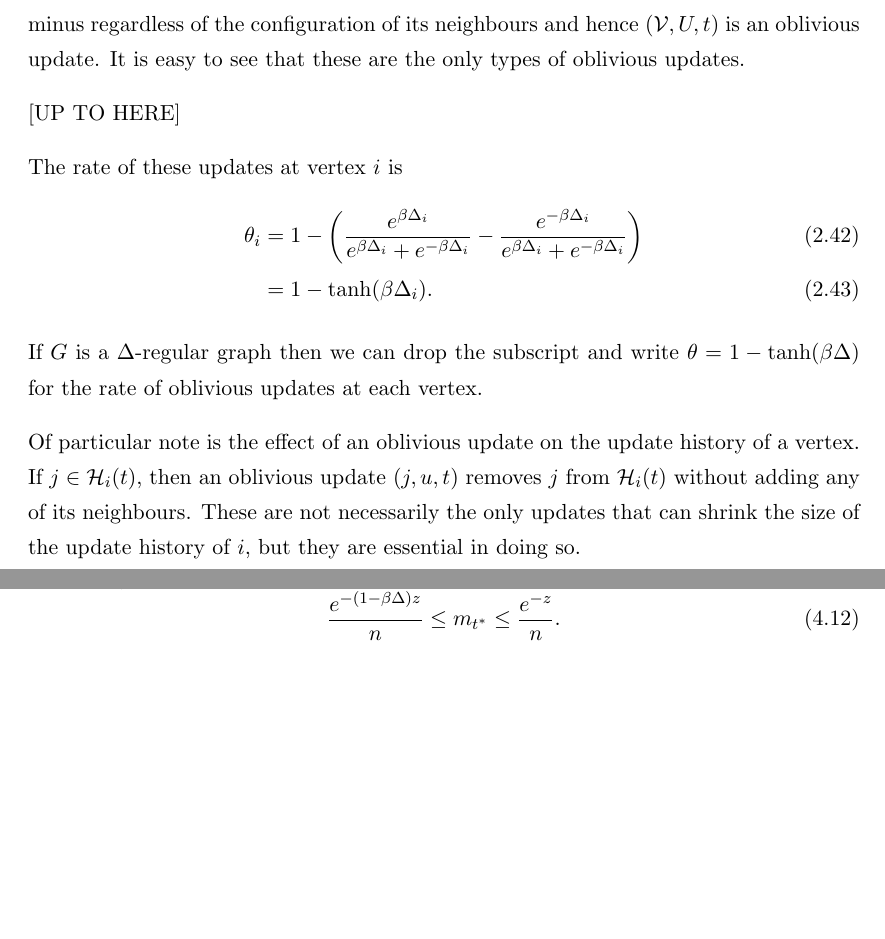
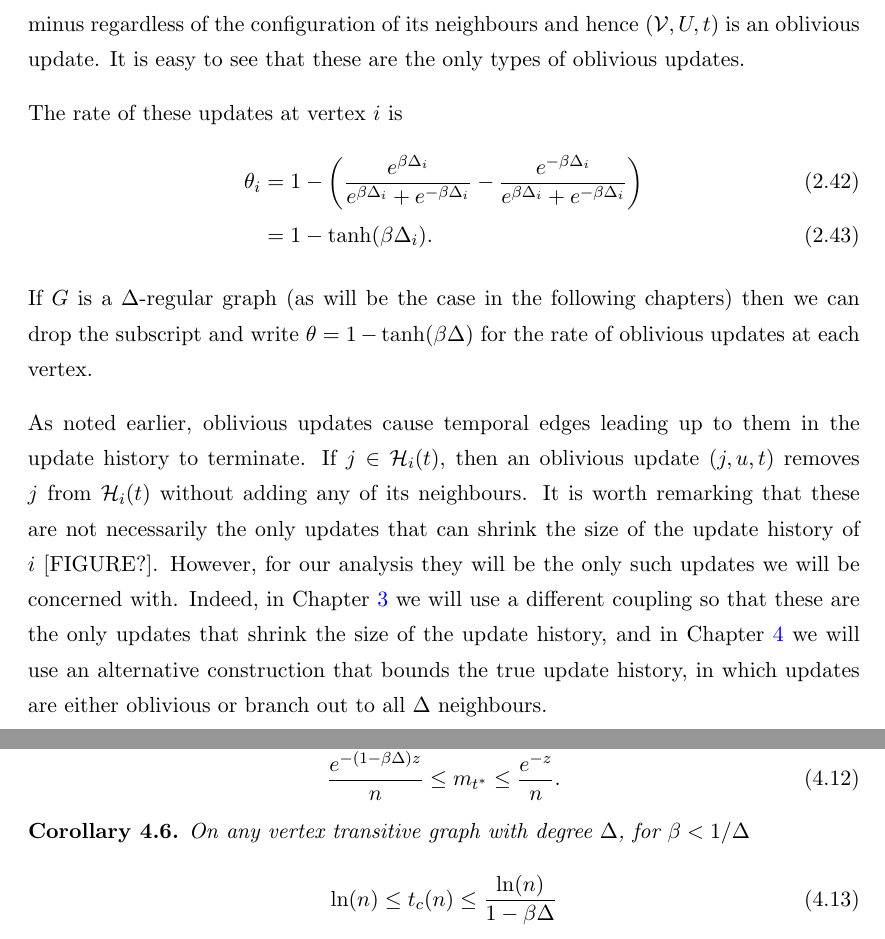
Before and after one commit to TimothyHyndman/thesis, a LaTeX thesis (main.tex, which reads Chapters/IsingCouplingTime/GeneralResults.tex, Chapters/IsingCouplingTime/Introduction.tex): two parts of pages 25 and 39 of 66, joined at a grey line, cut so that both start at the same text, the shorter picture padded with empty space. Compiled offline with pdfLaTeX.

Commit message:
Finish information percolation
minus figures and whatever else I decide later to put in of course

```diff
--- a/Chapters/IsingCouplingTime/GeneralResults.tex
+++ b/Chapters/IsingCouplingTime/GeneralResults.tex
@@ -93,6 +93,13 @@ The following corollary is then straightfoward.
 	For $z \leq 0$,
 	\begin{equation}
 		\frac{\euler^{-(1 - \beta \Delta)z}}{n} \leq m_{t^*} \leq \frac{\euler^{-z}}{n}.
+	\end{equation}
+\end{corollary}
+
+\begin{corollary}
+	On any vertex transitive graph with degree $\Delta$, for $\beta < 1/\Delta$
+	\begin{equation}
+		\ln(n) \leq t_c(n) \leq \frac{\ln(n)}{1 - \beta \Delta}
 	\end{equation}
 \end{corollary}
 
--- a/Chapters/IsingCouplingTime/Introduction.tex
+++ b/Chapters/IsingCouplingTime/Introduction.tex
@@ -290,13 +294,11 @@
 	\end{equation}
 	with equality holding for the lower and upper limits when the neighbours have spins all minus and all plus respectively. So for a particular update $(\mathcal{V}, U, t)$, if $U \leq \frac{\euler^{-\beta \Delta_\mathcal{V}}}{\euler^{\beta \Delta_\mathcal{V}} + \euler^{-\beta \Delta_\mathcal{V}}}$ then $\mathcal{V}$ is updated to a plus regardless of the configuration of its neighbours. Hence $(\mathcal{V}, U, t)$ is an oblivious update. Similarly, if $U > \frac{\euler^{\beta \Delta_\mathcal{V}}}{\euler^{\beta \Delta_\mathcal{V}} + \euler^{-\beta \Delta_\mathcal{V}}}$ then $\mathcal{V}$ is updated to a minus regardless of the configuration of its neighbours and hence $(\mathcal{V}, U, t)$ is an oblivious update. It is easy to see that these are the only types of oblivious updates.
 
-	[UP TO HERE]
-
 	The rate of these updates at vertex $i$ is
 	\begin{align}
 		\theta_i &= 1 - \left(\frac{\euler^{\beta \Delta_i}}{\euler^{\beta \Delta_i} + \euler^{-\beta \Delta_i}} - \frac{\euler^{-\beta \Delta_i}}{\euler^{\beta \Delta_i} + \euler^{-\beta \Delta_i}}\right)\\
 			&= 1 - \tanh(\beta \Delta_i).
 	\end{align}
-	If $G$ is a $\Delta$-regular graph then we can drop the subscript and write $\theta = 1 - \tanh(\beta \Delta)$ for the rate of oblivious updates at each vertex.
+	If $G$ is a $\Delta$-regular graph (as will be the case in the following chapters) then we can drop the subscript and write $\theta = 1 - \tanh(\beta \Delta)$ for the rate of oblivious updates at each vertex.
 
-	Of particular note is the effect of an oblivious update on the update history of a vertex. If $j \in \mathcal{H}_i(t)$, then an oblivious update $(j, u, t)$ removes $j$ from $\mathcal{H}_i(t)$ without adding any of its neighbours. These are not necessarily the only updates that can shrink the size of the update history of $i$, but they are essential in doing so.
+	As noted earlier, oblivious updates cause temporal edges leading up to them in the update history to terminate. If $j \in \mathcal{H}_i(t)$, then an oblivious update $(j, u, t)$ removes $j$ from $\mathcal{H}_i(t)$ without adding any of its neighbours. It is worth remarking that these are not necessarily the only updates that can shrink the size of the update history of $i$ [FIGURE?]. However, for our analysis they will be the only such updates we will be concerned with. Indeed, in Chapter \ref{Ch:1D} we will use a different coupling so that these are the only updates that shrink the size of the update history, and in Chapter \ref{Ch:GeneralResults} we will use an alternative construction that bounds the true update history, in which updates are either oblivious or branch out to all $\Delta$ neighbours.
```
Also changed, not shown: main.pdf, Chapters/IsingCouplingTime/Introduction.tex (6 more changed lines).
